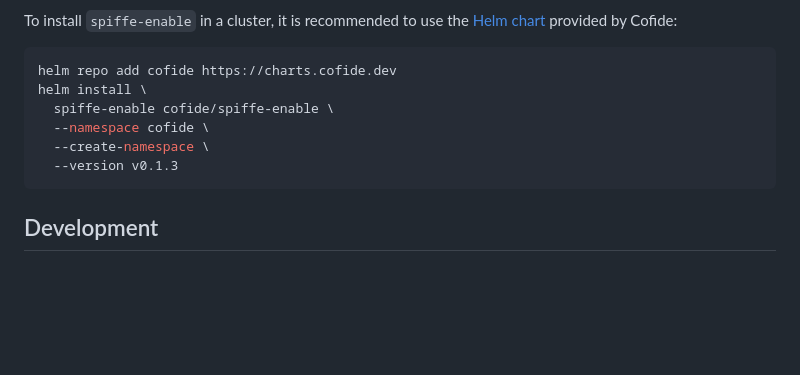
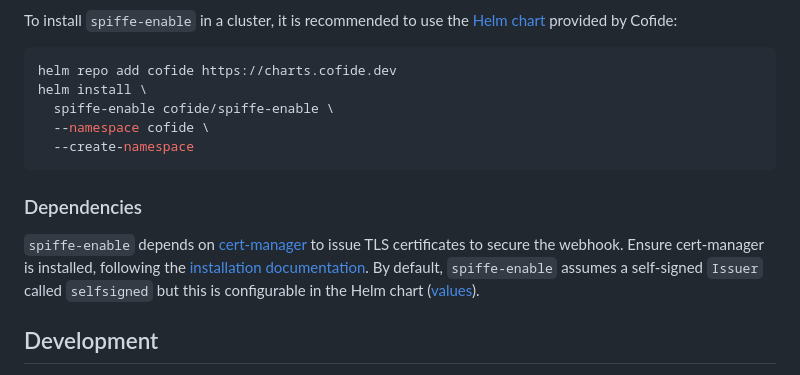
Before and after one commit to cofide/spiffe-enable, a Markdown page: README.md, the part around the change. Rendered like a GitHub page; blank space fills up the shorter version.

Commit message:
Update docs about the cert-manager dependency (#32)
* update docs to include details about the cert-manager dependency

* reinstate the colon here

---------

Co-authored-by: Mark Goddard <mark@cofide.io>

````diff
--- a/README.md
+++ b/README.md
@@ -46,9 +46,12 @@ helm repo add cofide https://charts.cofide.dev
 helm install \
   spiffe-enable cofide/spiffe-enable \
   --namespace cofide \
-  --create-namespace \
-  --version v0.1.3
+  --create-namespace
 ```
+
+### Dependencies
+
+`spiffe-enable` depends on [cert-manager](https://github.com/cert-manager/cert-manager) to issue TLS certificates to secure the webhook. Ensure cert-manager is installed, following the [installation documentation](https://cert-manager.io/docs/installation/). By default, `spiffe-enable` assumes a self-signed `Issuer` called `selfsigned` but this is configurable in the Helm chart ([values](https://github.com/cofide/helm-charts/blob/main/charts/spiffe-enable/values.yaml)).
 
 ## Development
 
````
